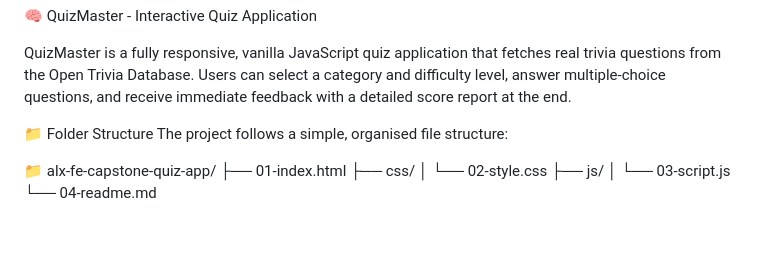
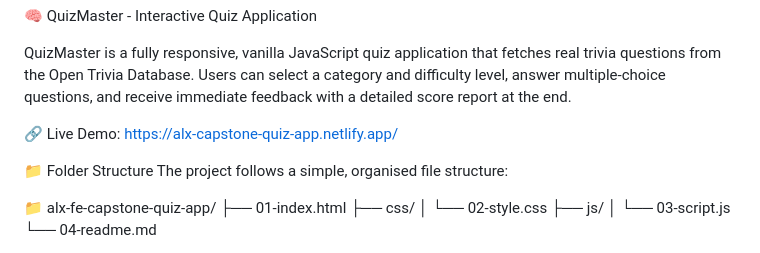
Before and after one commit to assaawin/alx-fe-capstone-project, a Markdown page: alx-fe-capstone-quiz-app/04-README.md, the part around the change. Rendered like a GitHub page; blank space fills up the shorter version.

Commit message:
Quizmaster deployed link

```diff
--- a/alx-fe-capstone-quiz-app/04-README.md
+++ b/alx-fe-capstone-quiz-app/04-README.md
@@ -1,6 +1,8 @@
 🧠 QuizMaster - Interactive Quiz Application
 
 QuizMaster is a fully responsive, vanilla JavaScript quiz application that fetches real trivia questions from the Open Trivia Database. Users can select a category and difficulty level, answer multiple‑choice questions, and receive immediate feedback with a detailed score report at the end.
+
+🔗 Live Demo: https://alx-capstone-quiz-app.netlify.app/
 
 📁 Folder Structure
 The project follows a simple, organised file structure:
```
